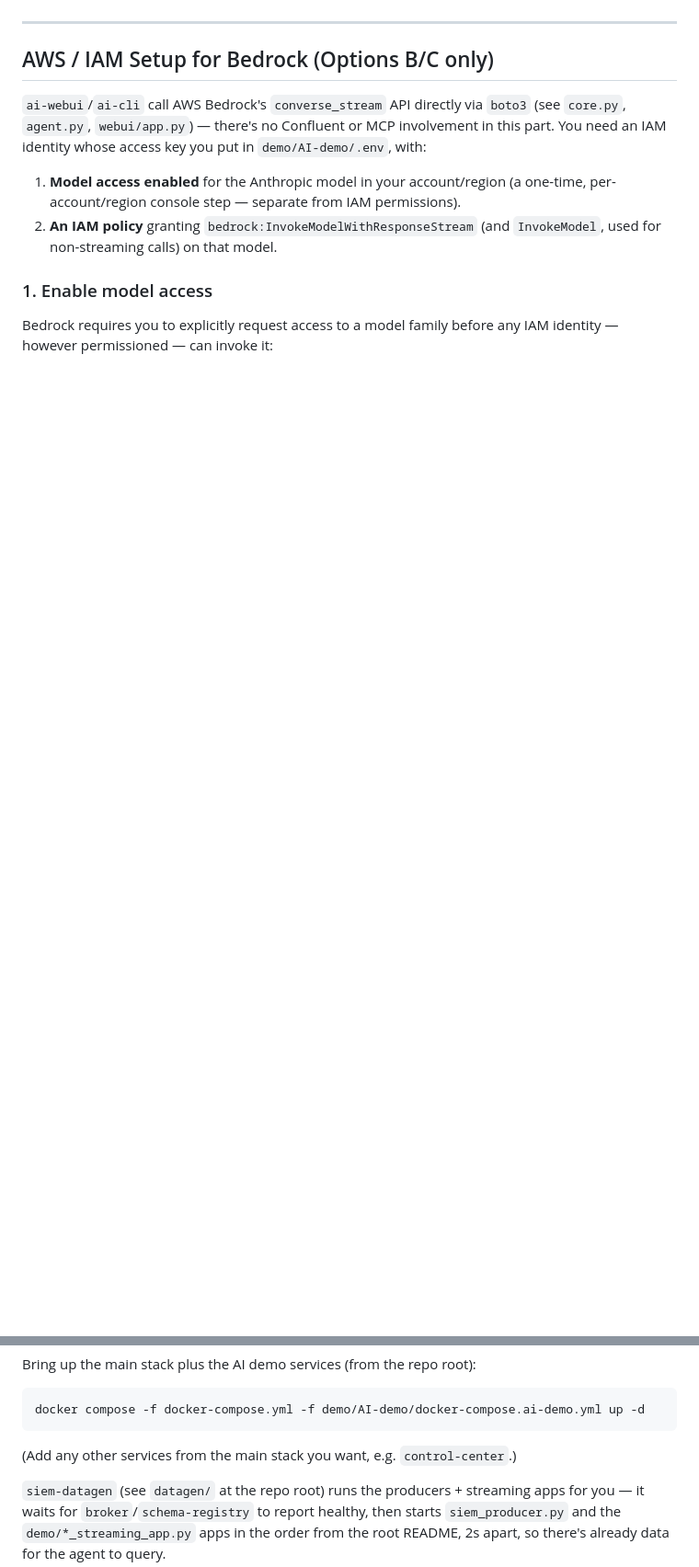
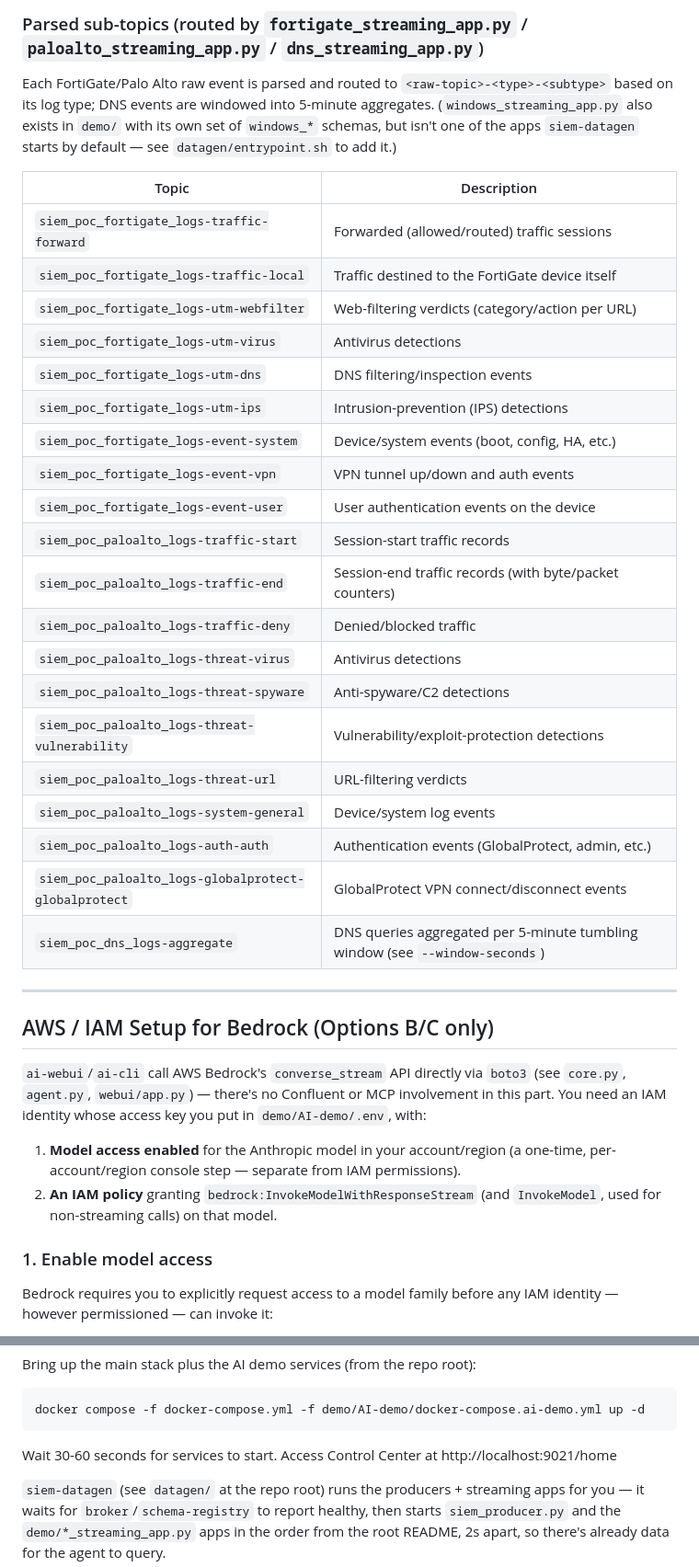
Before and after one commit to ifnesi/siem-emulator, a Markdown page: demo/AI-demo/README.md, 2 parts joined by grey strips. Shown at 92% size. Drawn GitHub-style; blank space fills up the shorter version.

Commit message:
CC URL and detauls about the Kafka topics

````diff
--- a/demo/AI-demo/README.md
+++ b/demo/AI-demo/README.md
@@ -62,3 +83,33 @@ Schema Registry needs no such change — it's already unauthenticated, and
+### Parsed sub-topics (routed by `fortigate_streaming_app.py` / `paloalto_streaming_app.py` / `dns_streaming_app.py`)
+
+Each FortiGate/Palo Alto raw event is parsed and routed to
+`<raw-topic>-<type>-<subtype>` based on its log type; DNS events are
+windowed into 5-minute aggregates. (`windows_streaming_app.py` also exists in
+`demo/` with its own set of `windows_*` schemas, but isn't one of the apps
+`siem-datagen` starts by default — see `datagen/entrypoint.sh` to add it.)
+
+| Topic | Description |
+| --- | --- |
+| `siem_poc_fortigate_logs-traffic-forward` | Forwarded (allowed/routed) traffic sessions |
+| `siem_poc_fortigate_logs-traffic-local` | Traffic destined to the FortiGate device itself |
+| `siem_poc_fortigate_logs-utm-webfilter` | Web-filtering verdicts (category/action per URL) |
+| `siem_poc_fortigate_logs-utm-virus` | Antivirus detections |
+| `siem_poc_fortigate_logs-utm-dns` | DNS filtering/inspection events |
+| `siem_poc_fortigate_logs-utm-ips` | Intrusion-prevention (IPS) detections |
+| `siem_poc_fortigate_logs-event-system` | Device/system events (boot, config, HA, etc.) |
+| `siem_poc_fortigate_logs-event-vpn` | VPN tunnel up/down and auth events |
+| `siem_poc_fortigate_logs-event-user` | User authentication events on the device |
+| `siem_poc_paloalto_logs-traffic-start` | Session-start traffic records |
+| `siem_poc_paloalto_logs-traffic-end` | Session-end traffic records (with byte/packet counters) |
+| `siem_poc_paloalto_logs-traffic-deny` | Denied/blocked traffic |
+| `siem_poc_paloalto_logs-threat-virus` | Antivirus detections |
+| `siem_poc_paloalto_logs-threat-spyware` | Anti-spyware/C2 detections |
+| `siem_poc_paloalto_logs-threat-vulnerability` | Vulnerability/exploit-protection detections |
+| `siem_poc_paloalto_logs-threat-url` | URL-filtering verdicts |
+| `siem_poc_paloalto_logs-system-general` | Device/system log events |
+| `siem_poc_paloalto_logs-auth-auth` | Authentication events (GlobalProtect, admin, etc.) |
+| `siem_poc_paloalto_logs-globalprotect-globalprotect` | GlobalProtect VPN connect/disconnect events |
+| `siem_poc_dns_logs-aggregate` | DNS queries aggregated per 5-minute tumbling window (see `--window-seconds`) |
 
 ---
 
@@ -208,7 +259,8 @@ Bring up the main stack plus the AI demo services (from the repo root):
 docker compose -f docker-compose.yml -f demo/AI-demo/docker-compose.ai-demo.yml up -d
 ```
 
-(Add any other services from the main stack you want, e.g. `control-center`.)
+Wait 30-60 seconds for services to start. Access Control Center at
+http://localhost:9021/home
 
 `siem-datagen` (see `datagen/` at the repo root) runs the producers +
 streaming apps for you — it waits for `broker`/`schema-registry` to report
````
Also changed, not shown: other parts of demo/AI-demo/README.md (+21 -0 lines), README.md (+1 -1 lines).
